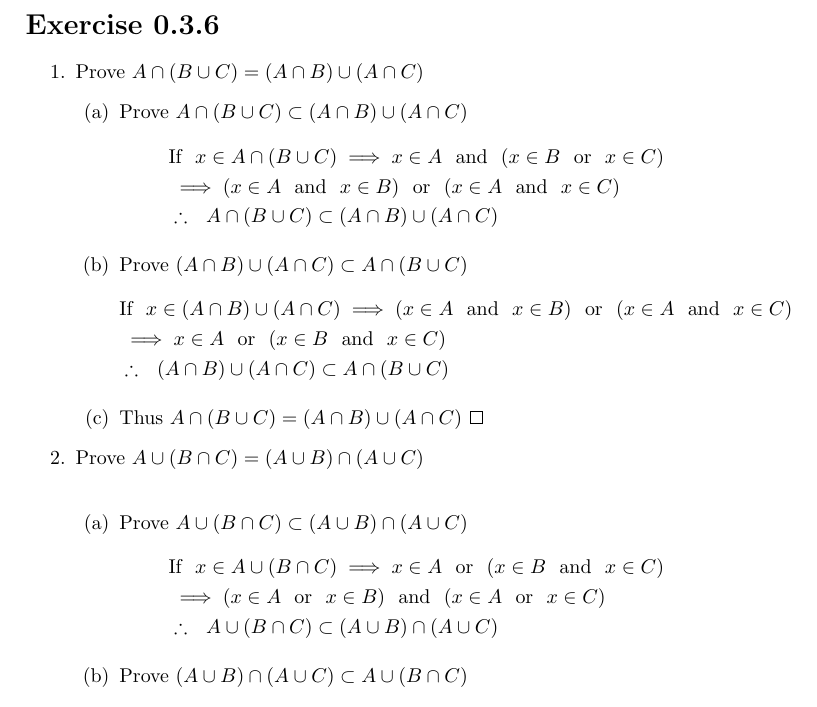
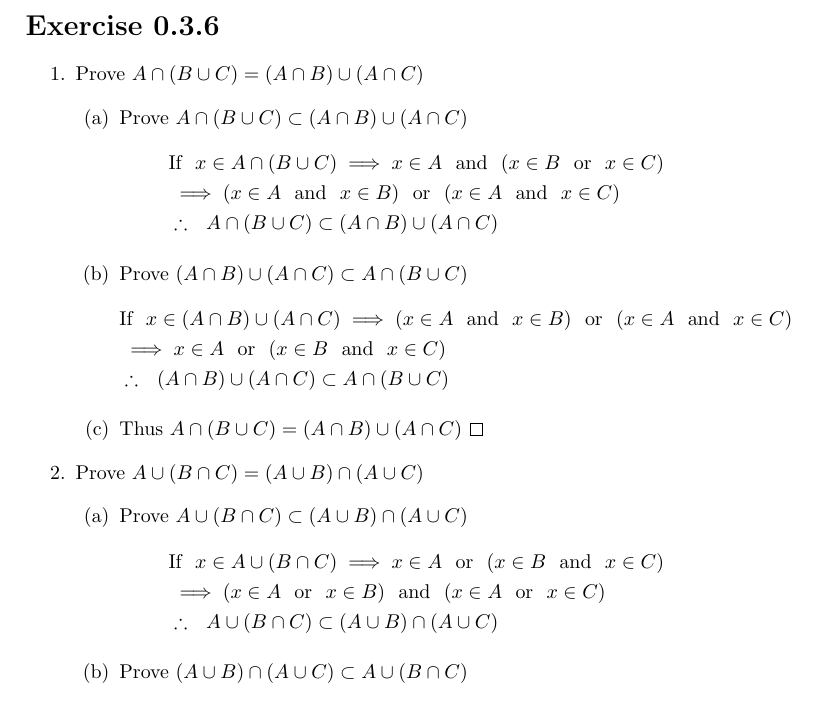
Before and after one commit to jbennett7/Analysis, a LaTeX book (Main.tex, which reads 01Chapter1/file1.tex): part of page 3 of 4, cut so that both start at the same text. Compiled offline with pdfLaTeX.

Commit message:
Set theory chapter 0

```diff
--- a/01Chapter1/file1.tex
+++ b/01Chapter1/file1.tex
@@ -28,7 +28,7 @@
       \end{align*}
       \item Thus $A \cap (B \cup C) = (A \cap B) \cup (A \cap C)$ \qedsymbol{}
     \end{enumerate}
-    \item Prove $A \cup (B \cap C) = (A \cup B) \cap (A \cup C)$ \\
+    \item Prove $A \cup (B \cap C) = (A \cup B) \cap (A \cup C)$
     \begin{enumerate}
       \item Prove $A \cup (B \cap C) \subset (A \cup B) \cap (A \cup C)$
       \begin{align*}
```
Also changed, not shown: 1 other file.
